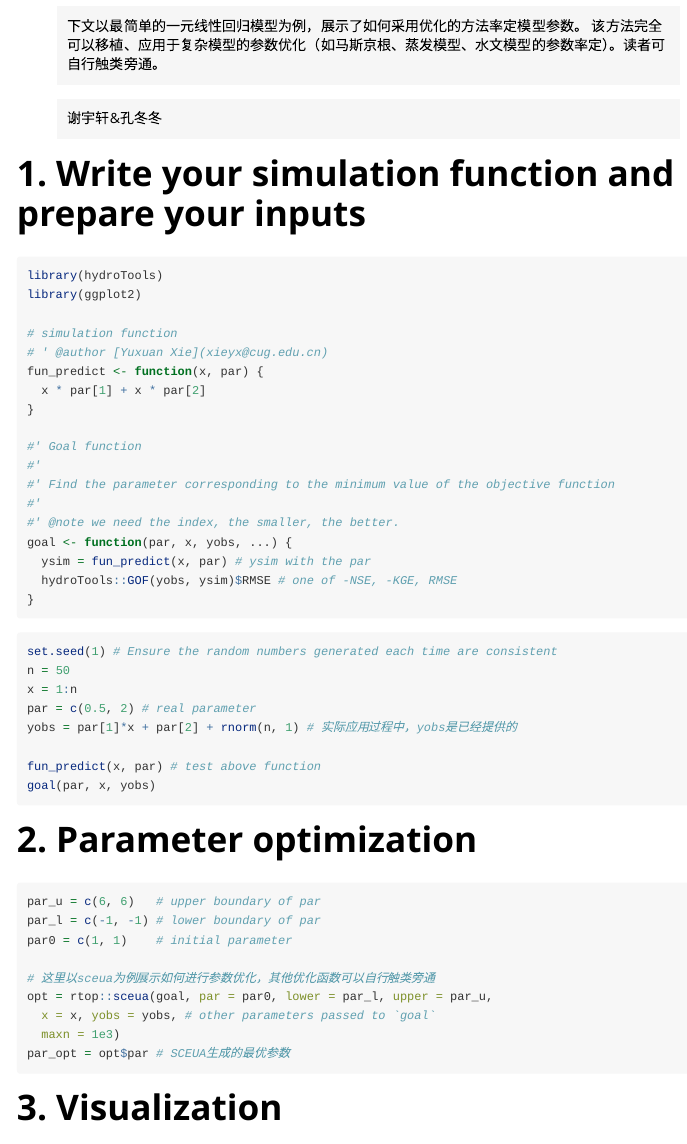
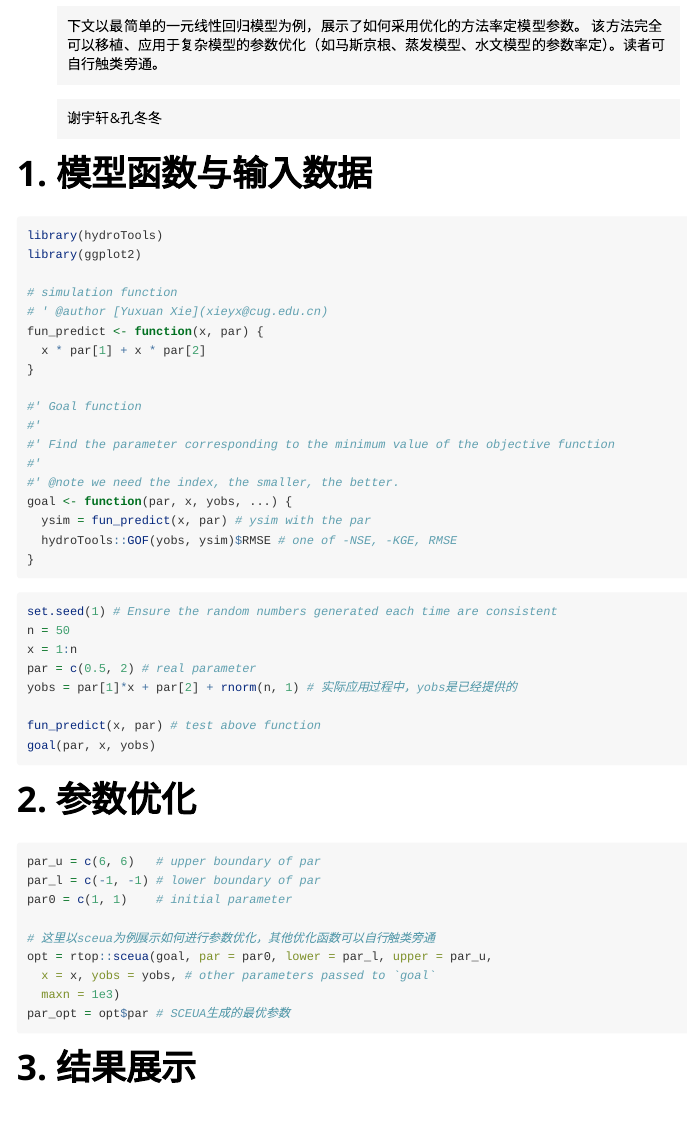
Before and after one commit to CUG-hydro/HydroTools.R, an R Markdown document (vignettes/calib_lm.Rmd): the page in a window 1100 px wide, from 70 px down. Rendered offline with R 4.5, knitr and Pandoc, with nearby package versions; the code chunks are not run, so their results and figures are left out.

````diff
--- a/vignettes/calib_lm.Rmd
+++ b/vignettes/calib_lm.Rmd
@@ -19,7 +19,7 @@
 
 > 谢宇轩&孔冬冬
 
-# 1. Write your simulation function and prepare your inputs
+# 1. 模型函数与输入数据
 
 ```{r}
 library(hydroTools)
@@ -53,7 +53,7 @@
 goal(par, x, yobs)
 ```
 
-# 2. Parameter optimization
+# 2. 参数优化
 
 ```{r}
 par_u = c(6, 6)   # upper boundary of par
@@ -67,7 +67,7 @@
 par_opt = opt$par # SCEUA生成的最优参数
 ```
 
-# 3. Visualization
+# 3. 结果展示
 ```{r}
 ysim = fun_predict(x, par_opt)
 dat = data.frame(x, yobs, ysim)
````
Also changed, not shown: README.md, 1 other file.
